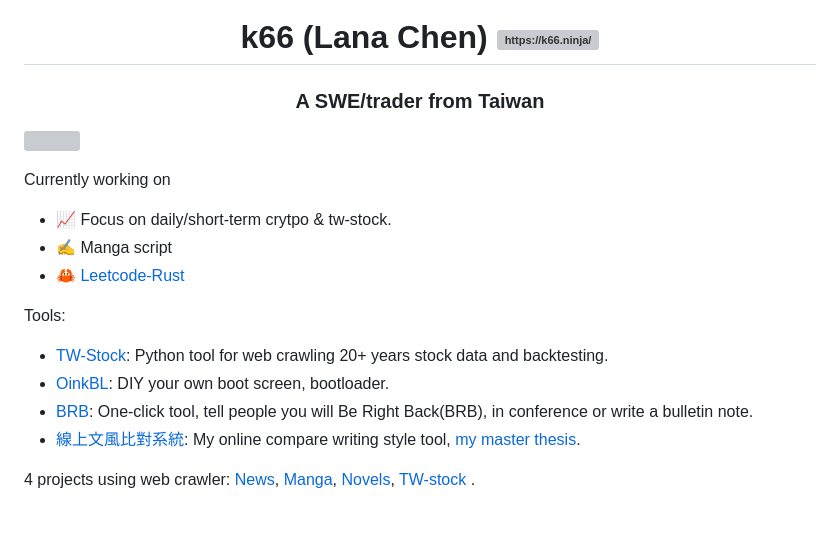
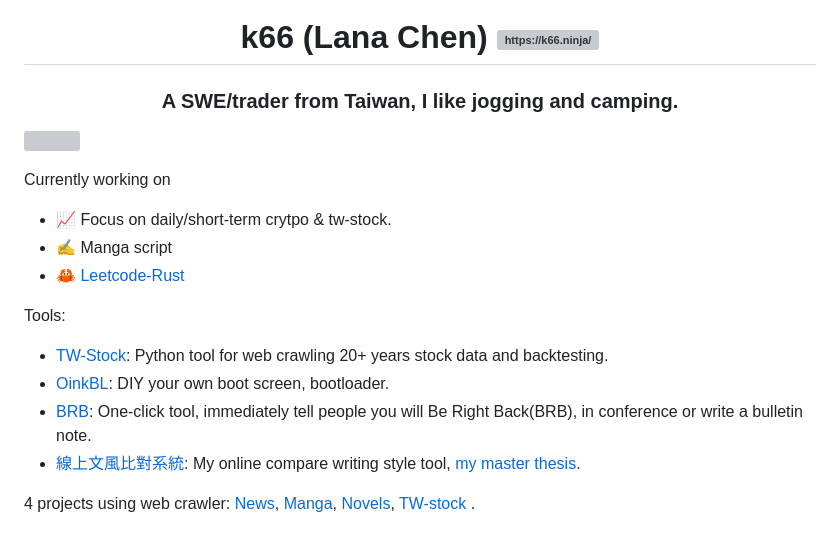
Before and after one commit to k66inthesky/k66inthesky, a Markdown page: README.md, the part around the change. Drawn GitHub-style; grey boxes are pictures that could not be loaded.

```diff
--- a/README.md
+++ b/README.md
@@ -2,7 +2,7 @@
 k66 (Lana Chen)
 <a href="https://k66.ninja/" target="blank"><img align="center" src="https://k66.ninja/gallery/k66_logo-ts1678881148.png" alt="https://k66.ninja/" height="40" width="50" /></a>
 </h1>
-<h3 align="center"> A SWE/trader from Taiwan </h3>
+<h3 align="center"> A SWE/trader from Taiwan, I like jogging and camping. </h3>
 
 
 ![](https://komarev.com/ghpvc/?username=k66inthesky)
@@ -17,7 +17,7 @@ Currently working on
 Tools:
 - [TW-Stock](https://github.com/k66inthesky/TW-stock/): Python tool for web crawling 20+ years stock data and backtesting.
 - [OinkBL](https://github.com/k66inthesky/OinkBL): DIY your own boot screen, bootloader.
-- [BRB](https://github.com/k66inthesky/BRB):  One-click tool, tell people you will Be Right Back(BRB), in conference or write a bulletin note.
+- [BRB](https://github.com/k66inthesky/BRB):  One-click tool, immediately tell people you will Be Right Back(BRB), in conference or write a bulletin note.
 - [線上文風比對系統](http://140.117.168.48:3000/similarity): My online compare writing style tool, [my master thesis](https://ndltd.ncl.edu.tw/cgi-bin/gs32/gsweb.cgi?o=dnclcdr&s=id=%22109NSYS5392077%22.&searchmode=basic).
 
 
```
